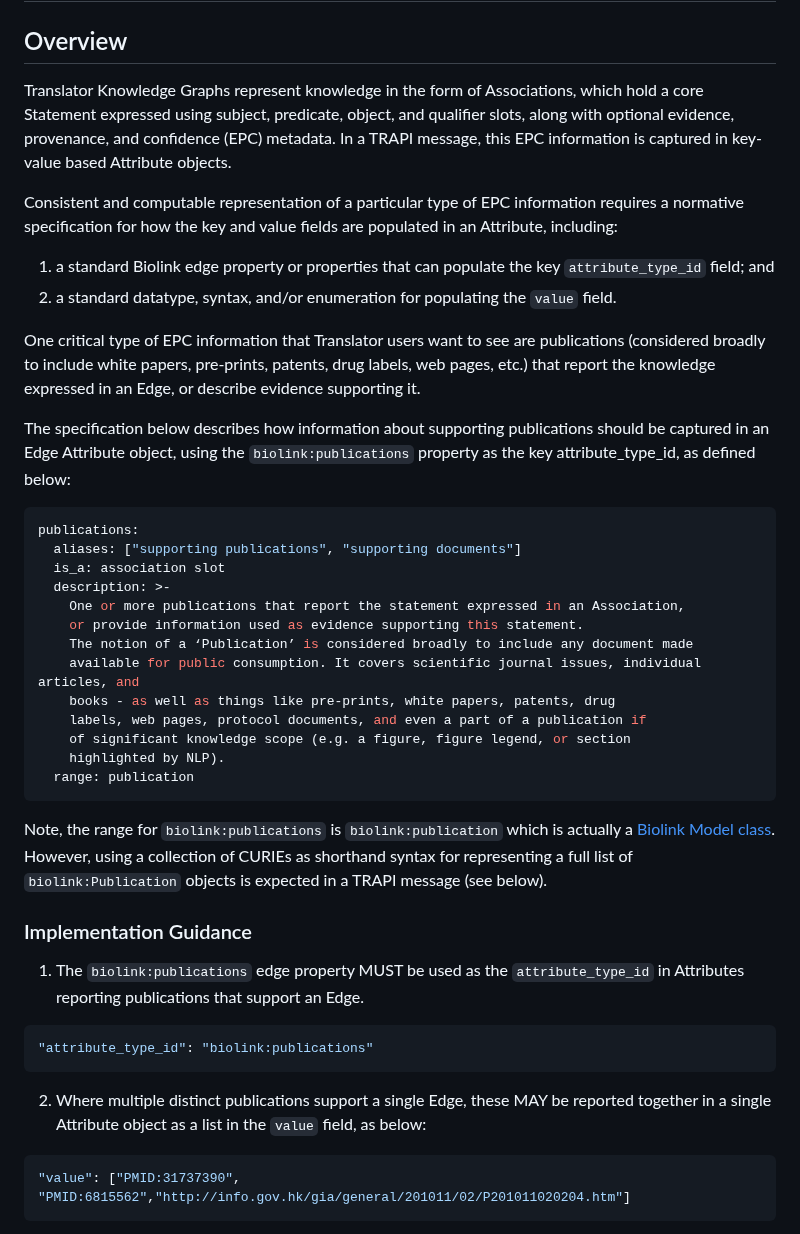
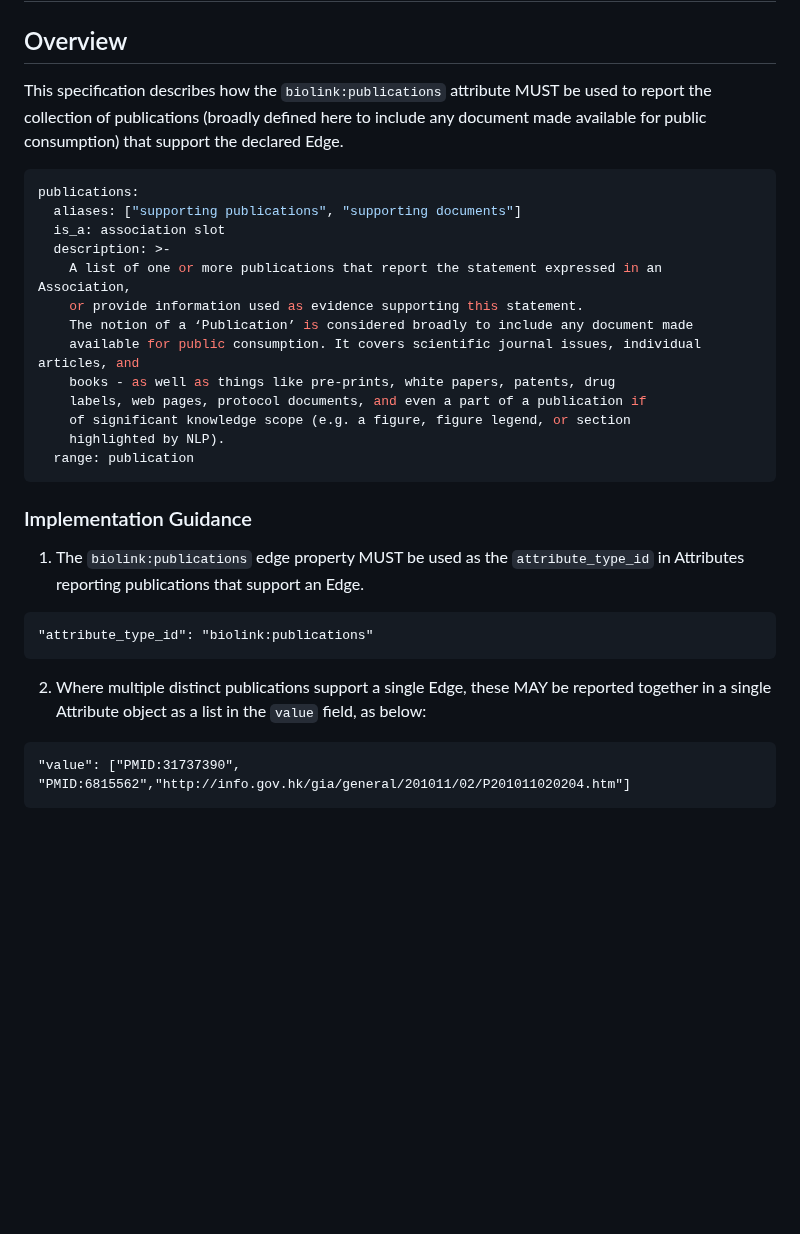
Before and after one commit to NCATSTranslator/ReasonerAPI, a Markdown page: examples/Attributes/publications.md, the part around the change. Drawn GitHub-style; blank space fills up the shorter version.

Commit message:
genericizing text, removing json designation where example is not valid json

````diff
--- a/examples/Attributes/publications.md
+++ b/examples/Attributes/publications.md
@@ -2,27 +2,17 @@
 
 ## Overview
 
-Translator Knowledge Graphs represent knowledge in the form of Associations, which hold a core Statement expressed using subject,
-predicate, object, and qualifier slots, along with optional evidence, provenance, and confidence (EPC) metadata. In a TRAPI message,
-this EPC information is captured in key-value based Attribute objects.
+This specification describes how the `biolink:publications` attribute MUST be used to report the collection of
+publications (broadly defined here to include any document made available for public consumption) that support
+the declared Edge.
 
-Consistent and computable representation of a particular type of EPC information requires a normative specification for how the key and value fields are populated in an Attribute, including:
-
-  1. a standard Biolink edge property or properties that can populate the key `attribute_type_id` field; and
-  2. a standard datatype, syntax, and/or enumeration for populating the `value` field.
-
-One critical type of EPC  information that Translator users want to see are publications (considered broadly to include white papers,
-pre-prints, patents, drug labels, web pages, etc.) that report the knowledge expressed in an Edge, or describe evidence supporting it.
-
-The specification below describes how information about supporting publications should be captured in an Edge Attribute object, using
-the `biolink:publications` property as the key attribute_type_id, as defined below:
 
 ```yaml
 publications:
   aliases: ["supporting publications", "supporting documents"]
   is_a: association slot
   description: >-
-    One or more publications that report the statement expressed in an Association,
+    A list of one or more publications that report the statement expressed in an Association,
     or provide information used as evidence supporting this statement.
     The notion of a ‘Publication’ is considered broadly to include any document made
     available for public consumption. It covers scientific journal issues, individual articles, and
@@ -33,22 +23,19 @@ publications:
   range: publication
 ```
 
-Note, the range for `biolink:publications` is `biolink:publication` which is actually a [Biolink Model class](https://biolink.github.io/biolink-model/docs/Publication.html#class-publication).  However, using a collection of CURIEs as shorthand syntax for representing a full list of `biolink:Publication` objects
-is expected in a TRAPI message (see below).
-
-
 ### Implementation Guidance
 
-1. The `biolink:publications` edge property MUST be used as the `attribute_type_id` in Attributes reporting publications that support an Edge.
+1. The `biolink:publications` edge property MUST be used as the `attribute_type_id` in Attributes reporting
+publications that support an Edge.
 
-```json
+```
 "attribute_type_id": "biolink:publications"
 ```
 
 2. Where multiple distinct publications support a single Edge, these MAY be reported together in a single Attribute object
 as a list in the `value` field, as below:
 
-```json
+```
 "value": ["PMID:31737390", "PMID:6815562","http://info.gov.hk/gia/general/201011/02/P201011020204.htm"]
 ```
 
````
